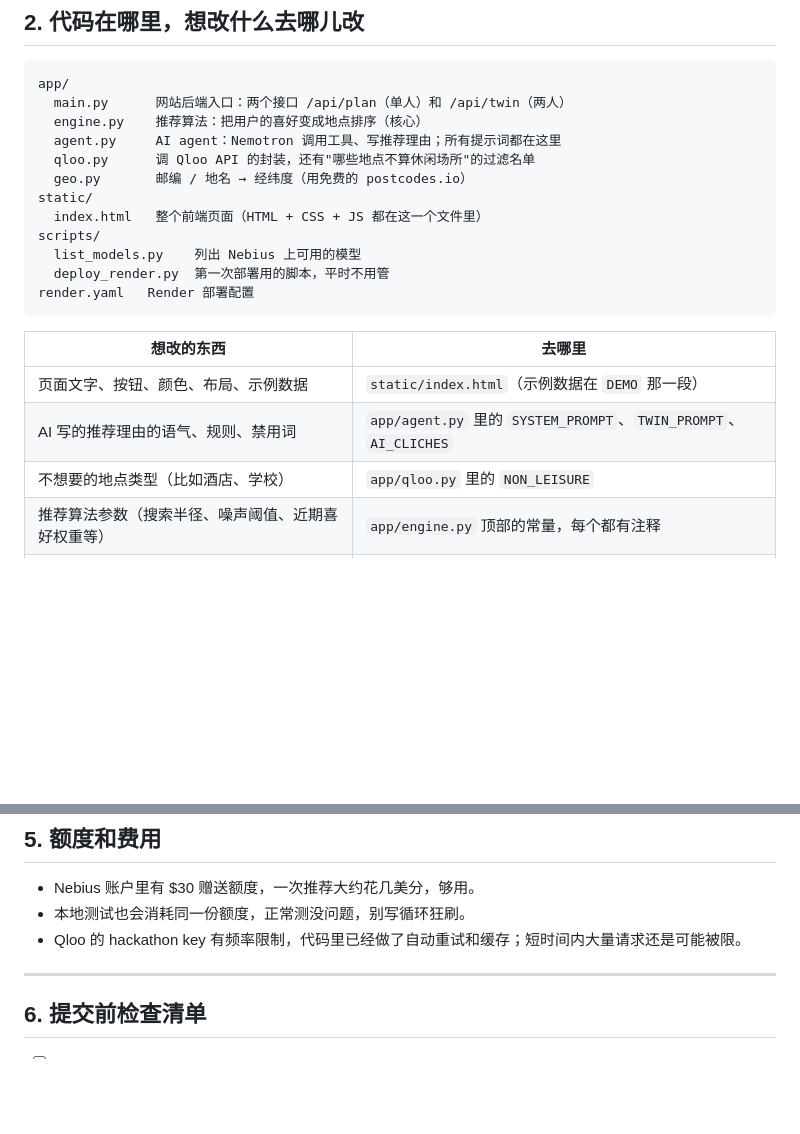
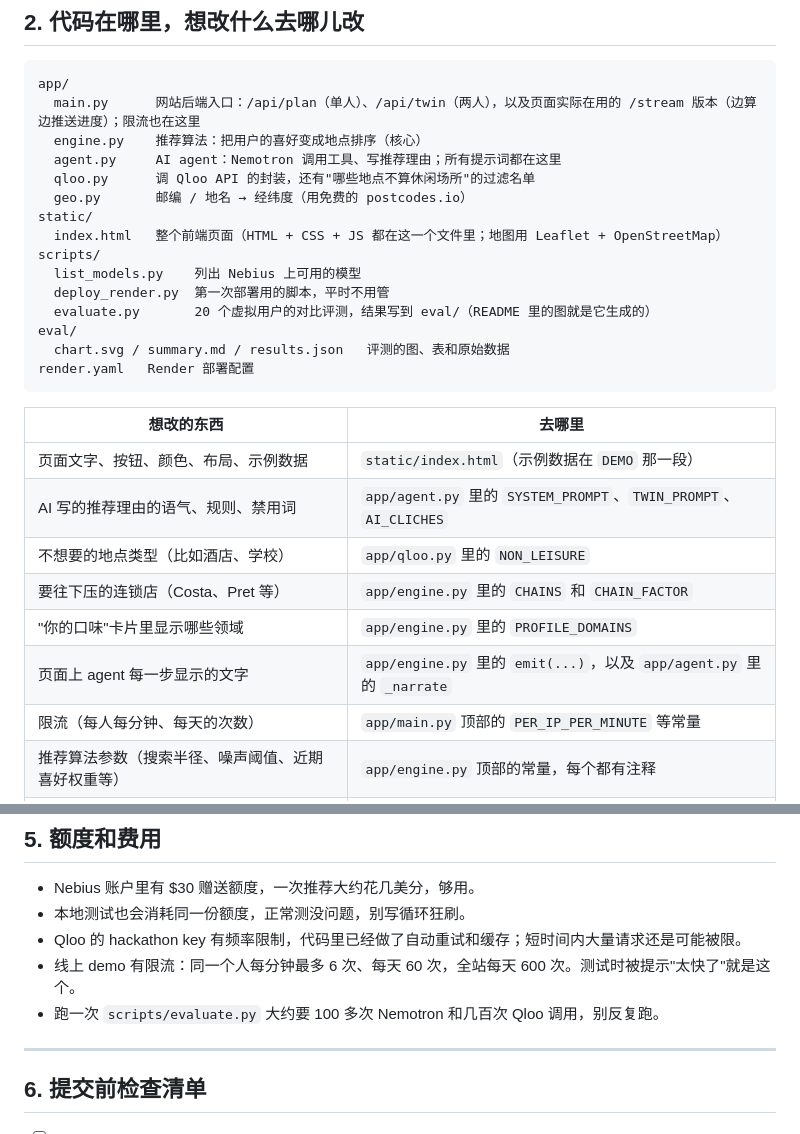
Before and after one commit to cqu-jia/tastebridge, a Markdown page: CONTRIBUTING.md, 2 parts joined by grey strips. Drawn GitHub-style; blank space fills up the shorter version.

````diff
--- a/CONTRIBUTING.md
+++ b/CONTRIBUTING.md
@@ -85,16 +85,19 @@ curl http://localhost:8000/health
 
 ```
 app/
-  main.py      网站后端入口：两个接口 /api/plan（单人）和 /api/twin（两人）
+  main.py      网站后端入口：/api/plan（单人）、/api/twin（两人），以及页面实际在用的 /stream 版本（边算边推送进度）；限流也在这里
   engine.py    推荐算法：把用户的喜好变成地点排序（核心）
   agent.py     AI agent：Nemotron 调用工具、写推荐理由；所有提示词都在这里
   qloo.py      调 Qloo API 的封装，还有"哪些地点不算休闲场所"的过滤名单
   geo.py       邮编 / 地名 → 经纬度（用免费的 postcodes.io）
 static/
-  index.html   整个前端页面（HTML + CSS + JS 都在这一个文件里）
+  index.html   整个前端页面（HTML + CSS + JS 都在这一个文件里；地图用 Leaflet + OpenStreetMap）
 scripts/
   list_models.py    列出 Nebius 上可用的模型
   deploy_render.py  第一次部署用的脚本，平时不用管
+  evaluate.py       20 个虚拟用户的对比评测，结果写到 eval/（README 里的图就是它生成的）
+eval/
+  chart.svg / summary.md / results.json   评测的图、表和原始数据
 render.yaml   Render 部署配置
 ```
 
@@ -103,6 +106,10 @@ render.yaml   Render 部署配置
 | 页面文字、按钮、颜色、布局、示例数据 | `static/index.html`（示例数据在 `DEMO` 那一段） |
 | AI 写的推荐理由的语气、规则、禁用词 | `app/agent.py` 里的 `SYSTEM_PROMPT`、`TWIN_PROMPT`、`AI_CLICHES` |
 | 不想要的地点类型（比如酒店、学校） | `app/qloo.py` 里的 `NON_LEISURE` |
+| 要往下压的连锁店（Costa、Pret 等） | `app/engine.py` 里的 `CHAINS` 和 `CHAIN_FACTOR` |
+| "你的口味"卡片里显示哪些领域 | `app/engine.py` 里的 `PROFILE_DOMAINS` |
+| 页面上 agent 每一步显示的文字 | `app/engine.py` 里的 `emit(...)`，以及 `app/agent.py` 里的 `_narrate` |
+| 限流（每人每分钟、每天的次数） | `app/main.py` 顶部的 `PER_IP_PER_MINUTE` 等常量 |
 | 推荐算法参数（搜索半径、噪声阈值、近期喜好权重等） | `app/engine.py` 顶部的常量，每个都有注释 |
 | 换 AI 模型 | `.env` 里的 `NEBIUS_MODEL`（线上的要在 Render 后台改，见第 4 节） |
 
@@ -175,6 +182,8 @@ git push
 - Nebius 账户里有 $30 赠送额度，一次推荐大约花几美分，够用。
 - 本地测试也会消耗同一份额度，正常测没问题，别写循环狂刷。
 - Qloo 的 hackathon key 有频率限制，代码里已经做了自动重试和缓存；短时间内大量请求还是可能被限。
+- 线上 demo 有限流：同一个人每分钟最多 6 次、每天 60 次，全站每天 600 次。测试时被提示"太快了"就是这个。
+- 跑一次 `scripts/evaluate.py` 大约要 100 多次 Nemotron 和几百次 Qloo 调用，别反复跑。
 
 ---
 
````
Also changed, not shown: README.md (+6 -4 lines).
